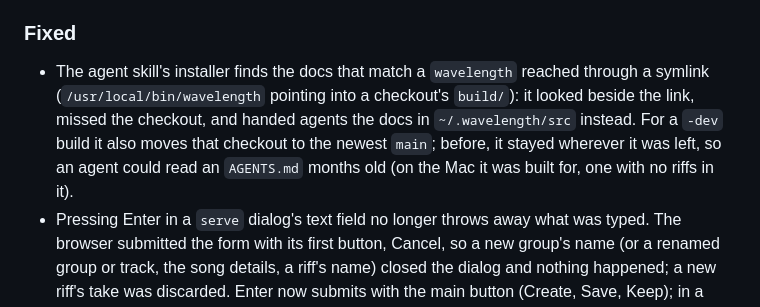
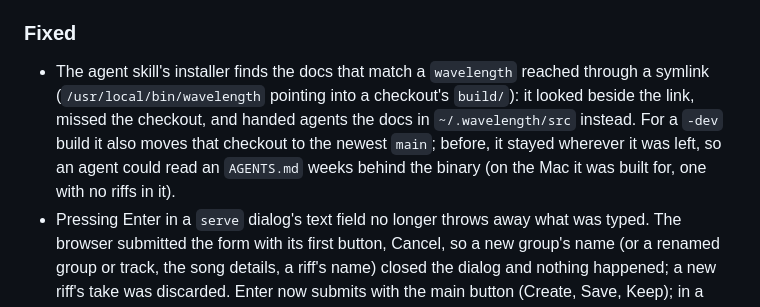
Before and after one commit to austinginder/wavelength, a Markdown page: changelog.md, the part around the change. GitHub-like rendering.

Commit message:
📖 DOC: changelog: the stale skill docs were weeks old, not months

```diff
--- a/changelog.md
+++ b/changelog.md
@@ -24,7 +24,7 @@ All notable changes to Wavelength. Versions follow semantic versioning.
 
 ### Fixed
 
-- The agent skill's installer finds the docs that match a `wavelength` reached through a symlink (`/usr/local/bin/wavelength` pointing into a checkout's `build/`): it looked beside the link, missed the checkout, and handed agents the docs in `~/.wavelength/src` instead. For a `-dev` build it also moves that checkout to the newest `main`; before, it stayed wherever it was left, so an agent could read an `AGENTS.md` months old (on the Mac it was built for, one with no riffs in it).
+- The agent skill's installer finds the docs that match a `wavelength` reached through a symlink (`/usr/local/bin/wavelength` pointing into a checkout's `build/`): it looked beside the link, missed the checkout, and handed agents the docs in `~/.wavelength/src` instead. For a `-dev` build it also moves that checkout to the newest `main`; before, it stayed wherever it was left, so an agent could read an `AGENTS.md` weeks behind the binary (on the Mac it was built for, one with no riffs in it).
 - Pressing Enter in a `serve` dialog's text field no longer throws away what was typed. The browser submitted the form with its first button, Cancel, so a new group's name (or a renamed group or track, the song details, a riff's name) closed the dialog and nothing happened; a new riff's take was discarded. Enter now submits with the main button (Create, Save, Keep); in a number field, such as the riff editor's tempo, it only applies the value.
 - `serve` no longer opens the Sounds or Riffs page blank now and then: when the song list came back before the page's scripts had run, the page asked for them too early ("WLSounds is not defined"). It routes once both are ready.
 - Scrolling the Sounds and Riffs pages no longer turns the knob that happens to pass under the pointer. The wheel turns a knob only once you pick it (a click, a drag or Tab; its cap lights up), and a scroll already moving keeps scrolling when it reaches the picked knob. Click anywhere else and the wheel scrolls the page again.
```
